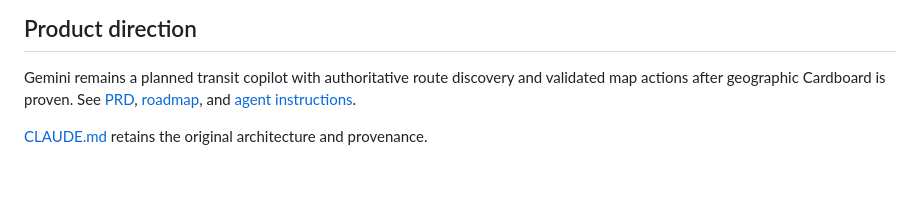
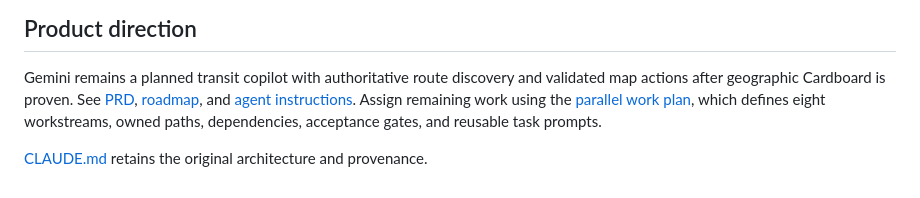
Before and after one commit to acheng2007/transitlens, a Markdown page: README.md, the part around the change. Rendered like a GitHub page.

Commit message:
Organize remaining TransitLens work into parallel workstreams

```diff
--- a/README.md
+++ b/README.md
@@ -101,5 +101,6 @@ Android still uses its inherited aircraft entry point; its shared-module compati
 
 Gemini remains a planned transit copilot with authoritative route discovery and validated map actions after geographic Cardboard is proven.
 See [PRD](docs/PRD.md), [roadmap](docs/ROADMAP.md), and [agent instructions](AGENTS.md).
+Assign remaining work using the [parallel work plan](docs/PARALLEL_WORK.md), which defines eight workstreams, owned paths, dependencies, acceptance gates, and reusable task prompts.
 
 [CLAUDE.md](CLAUDE.md) retains the original architecture and provenance.
```
Also changed, not shown: docs/PARALLEL_WORK.md (added, +229 -0 lines), docs/ROADMAP.md (+5 -3 lines).
